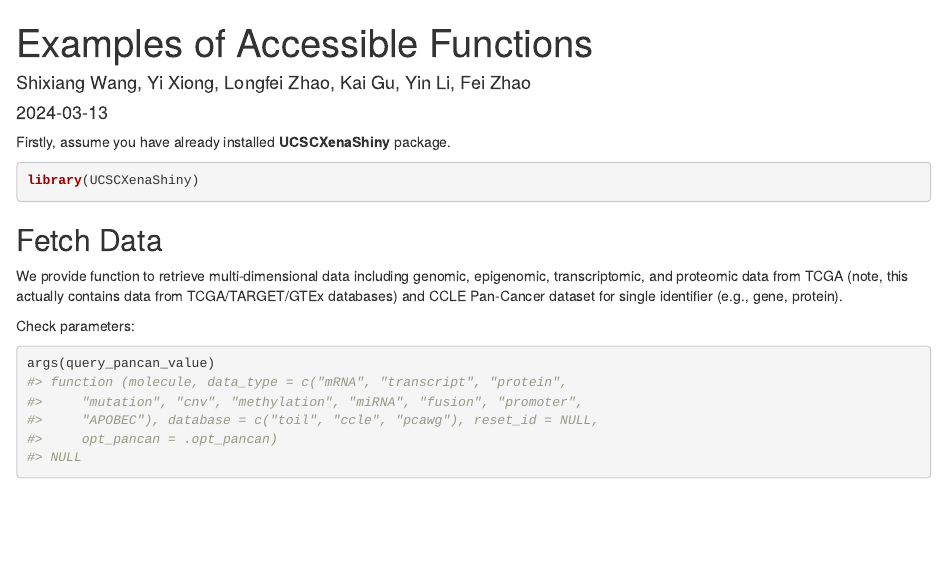
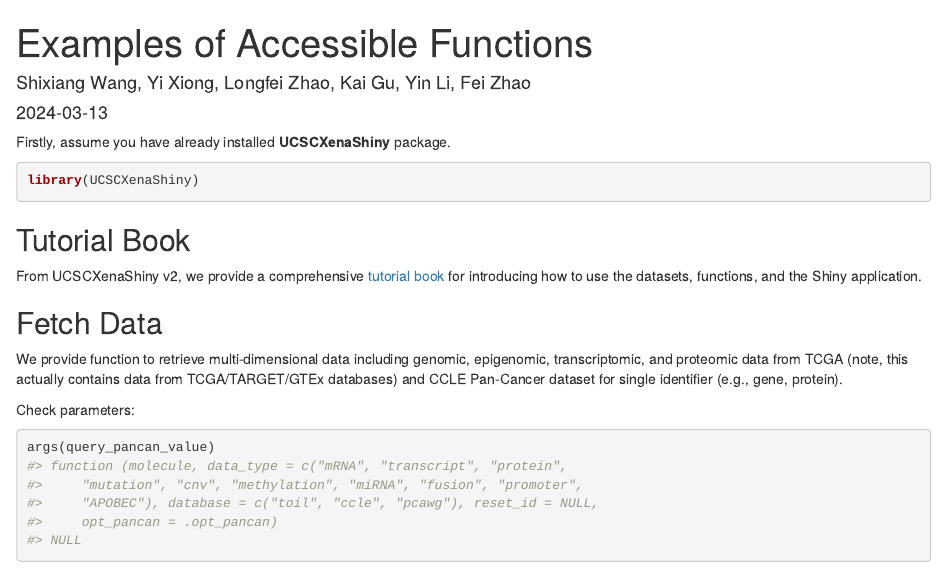
Before and after one commit to openbiox/UCSCXenaShiny, an R Markdown document (vignettes/api.Rmd): the page in a window 1100 px wide, from its top. Rendered offline with R 4.5, knitr and Pandoc, with nearby package versions; some code elsewhere in the file could not run offline.

Commit message:
update docs & docker config

````diff
--- a/vignettes/api.Rmd
+++ b/vignettes/api.Rmd
@@ -26,6 +26,10 @@
 ```{r setup}
 library(UCSCXenaShiny)
 ```
+
+## Tutorial Book
+
+From UCSCXenaShiny v2, we provide a comprehensive [tutorial book](https://lishensuo.github.io/UCSCXenaShiny_Book) for introducing how to use the datasets, functions, and the Shiny application.
 
 ## Fetch Data
 
````
Also changed, not shown: README.md, 1 other file.
